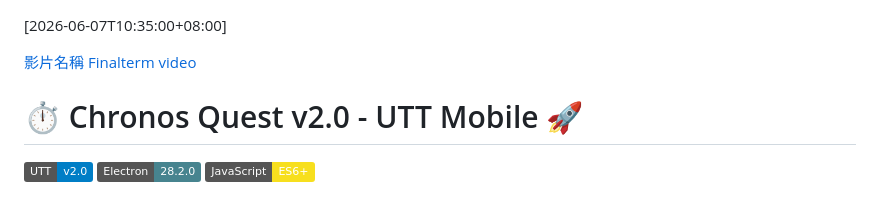
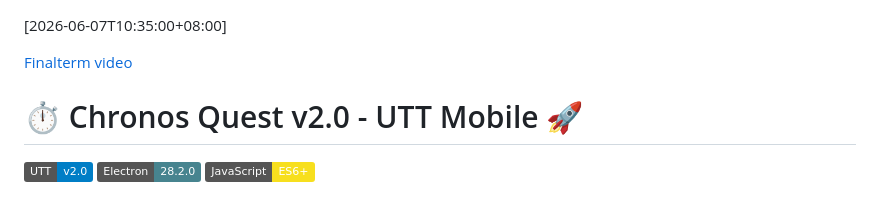
Before and after one commit to PattyHsue/ChronosQuest, a Markdown page: README.md, the part around the change. GitHub-like rendering; badges without logos.

```diff
--- a/README.md
+++ b/README.md
@@ -1,6 +1,5 @@
 [2026-06-07T10:35:00+08:00]
 
-[影片名稱](影片網址)
 [Finalterm video](https://youtu.be/PllTDWeZD2c?si=lUOWmX9jRxAn6kgs)
 
 # ⏱️ Chronos Quest v2.0 - UTT Mobile 🚀
```
